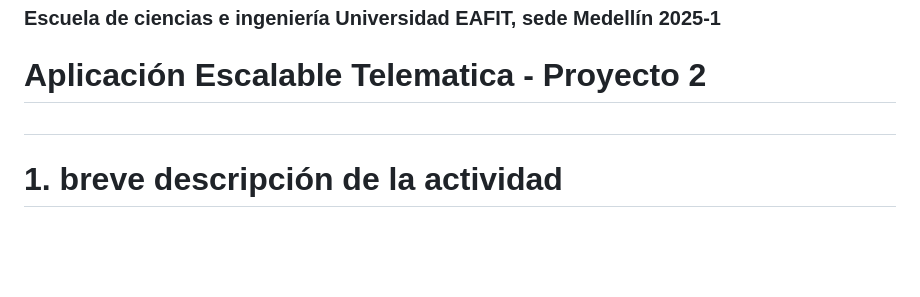
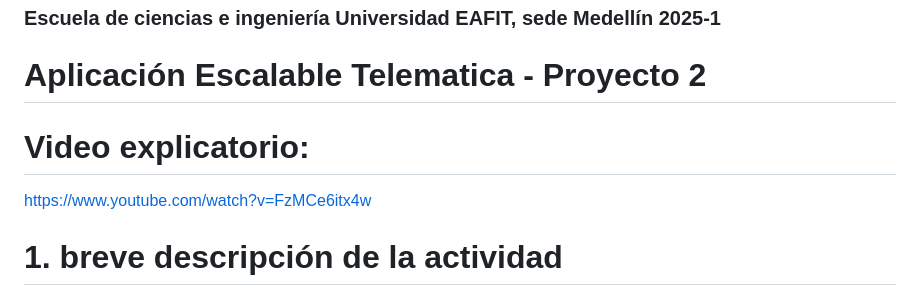
Before and after one commit to TomasPinedaNaranjo/AplicacionEscalableTelematica, a Markdown page: BookStore-monolith/README.md, the part around the change. GitHub-like rendering; blank space fills up the shorter version.

```diff
--- a/BookStore-monolith/README.md
+++ b/BookStore-monolith/README.md
@@ -20,7 +20,9 @@
 
 # Aplicación Escalable Telematica - Proyecto 2
 
-#
+# Video explicatorio:
+
+https://www.youtube.com/watch?v=FzMCe6itx4w
 
 # 1. breve descripción de la actividad
 
```
